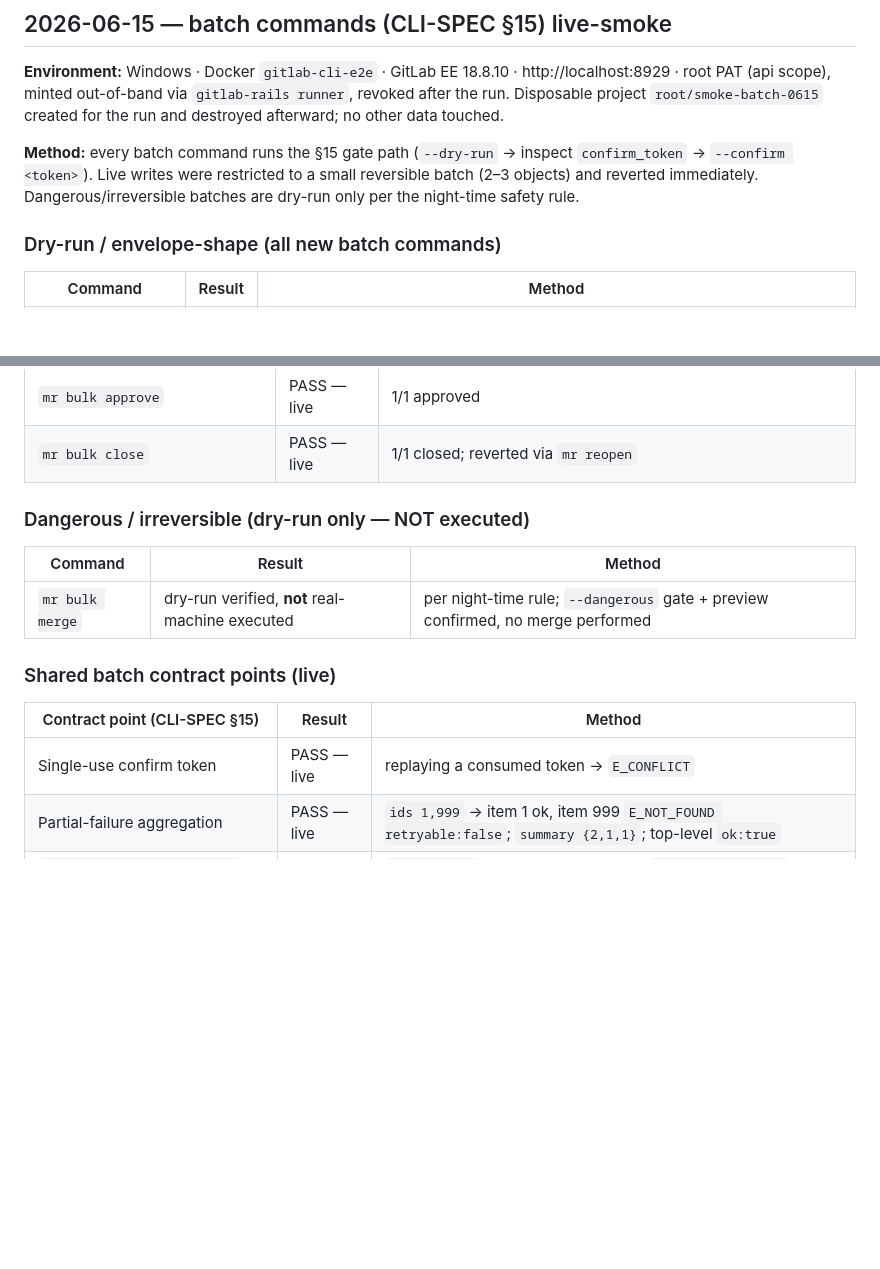
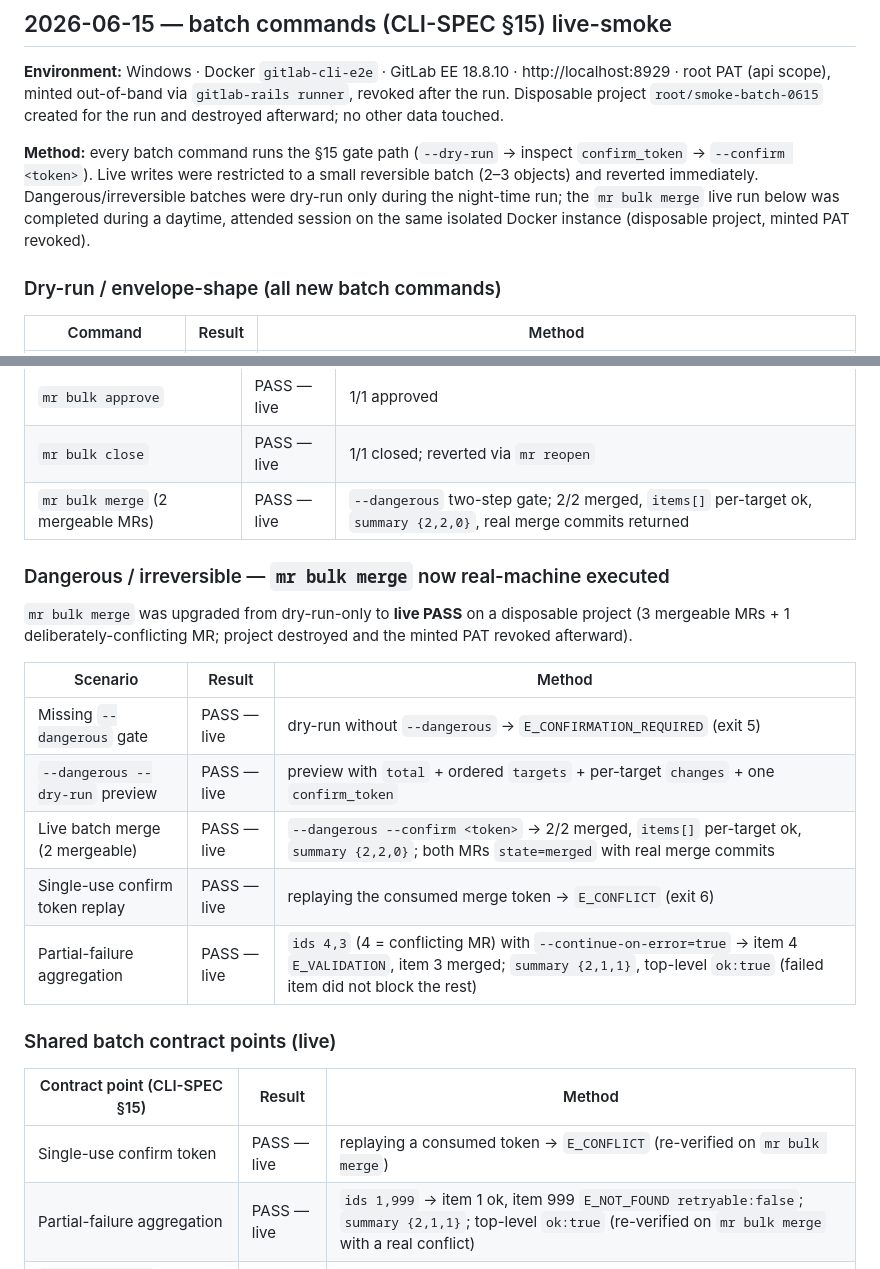
Before and after one commit to fatecannotbealtered/gitlab-cli, a Markdown page: docs/LIVE-SMOKE-EVIDENCE.md, 2 parts joined by grey strips. GitHub-like rendering; blank space fills up the shorter version.

Commit message:
docs(batch): upgrade mr bulk merge to live PASS in live-smoke evidence
Real-machine verified mr bulk merge on the isolated Docker GitLab instance
(disposable project, minted PAT revoked):
- missing --dangerous -> E_CONFIRMATION_REQUIRED (exit 5)
- --dangerous --dry-run -> preview + single confirm_token
- live merge 2/2, items[] + summary {2,2,0}, real merge commits
- consumed token replay -> E_CONFLICT (exit 6)
- partial-failure aggregation: conflicting MR fails, rest still merges,
  summary {2,1,1}, top-level ok:true

No secrets, version, or readiness level changed.

```diff
--- a/docs/LIVE-SMOKE-EVIDENCE.md
+++ b/docs/LIVE-SMOKE-EVIDENCE.md
@@ -19,7 +19,9 @@ data touched.
 **Method:** every batch command runs the §15 gate path
 (`--dry-run` → inspect `confirm_token` → `--confirm <token>`). Live writes were
 restricted to a small reversible batch (2–3 objects) and reverted immediately.
-Dangerous/irreversible batches are dry-run only per the night-time safety rule.
+Dangerous/irreversible batches were dry-run only during the night-time run; the
+`mr bulk merge` live run below was completed during a daytime, attended session
+on the same isolated Docker instance (disposable project, minted PAT revoked).
 
 ### Dry-run / envelope-shape (all new batch commands)
 
@@ -52,19 +54,28 @@ Dangerous/irreversible batches are dry-run only per the night-time safety rule.
 | `mr bulk update` add/remove label | PASS — live | add then remove (revert) |
 | `mr bulk approve` | PASS — live | 1/1 approved |
 | `mr bulk close` | PASS — live | 1/1 closed; reverted via `mr reopen` |
+| `mr bulk merge` (2 mergeable MRs) | PASS — live | `--dangerous` two-step gate; 2/2 merged, `items[]` per-target ok, `summary {2,2,0}`, real merge commits returned |
 
-### Dangerous / irreversible (dry-run only — NOT executed)
+### Dangerous / irreversible — `mr bulk merge` now real-machine executed
 
-| Command | Result | Method |
+`mr bulk merge` was upgraded from dry-run-only to **live PASS** on a disposable
+project (3 mergeable MRs + 1 deliberately-conflicting MR; project destroyed and
+the minted PAT revoked afterward).
+
+| Scenario | Result | Method |
 |---|---|---|
-| `mr bulk merge` | dry-run verified, **not** real-machine executed | per night-time rule; `--dangerous` gate + preview confirmed, no merge performed |
+| Missing `--dangerous` gate | PASS — live | dry-run without `--dangerous` → `E_CONFIRMATION_REQUIRED` (exit 5) |
+| `--dangerous --dry-run` preview | PASS — live | preview with `total` + ordered `targets` + per-target `changes` + one `confirm_token` |
+| Live batch merge (2 mergeable) | PASS — live | `--dangerous --confirm <token>` → 2/2 merged, `items[]` per-target ok, `summary {2,2,0}`; both MRs `state=merged` with real merge commits |
+| Single-use confirm token replay | PASS — live | replaying the consumed merge token → `E_CONFLICT` (exit 6) |
+| Partial-failure aggregation | PASS — live | `ids 4,3` (4 = conflicting MR) with `--continue-on-error=true` → item 4 `E_VALIDATION`, item 3 merged; `summary {2,1,1}`, top-level `ok:true` (failed item did not block the rest) |
 
 ### Shared batch contract points (live)
 
 | Contract point (CLI-SPEC §15) | Result | Method |
 |---|---|---|
-| Single-use confirm token | PASS — live | replaying a consumed token → `E_CONFLICT` |
-| Partial-failure aggregation | PASS — live | `ids 1,999` → item 1 ok, item 999 `E_NOT_FOUND retryable:false`; `summary {2,1,1}`; top-level `ok:true` |
+| Single-use confirm token | PASS — live | replaying a consumed token → `E_CONFLICT` (re-verified on `mr bulk merge`) |
+| Partial-failure aggregation | PASS — live | `ids 1,999` → item 1 ok, item 999 `E_NOT_FOUND retryable:false`; `summary {2,1,1}`; top-level `ok:true` (re-verified on `mr bulk merge` with a real conflict) |
 | `--continue-on-error=false` stop + skipped tail | PASS — live | `ids 999,1,2` stopped at first failure; `skipped:["1","2"]` reported for resume |
 | `--dangerous` two-step gate | PASS — live | enforced on `mr bulk merge` and `variable bulk-import` in both dry-run and confirm steps |
 
```
